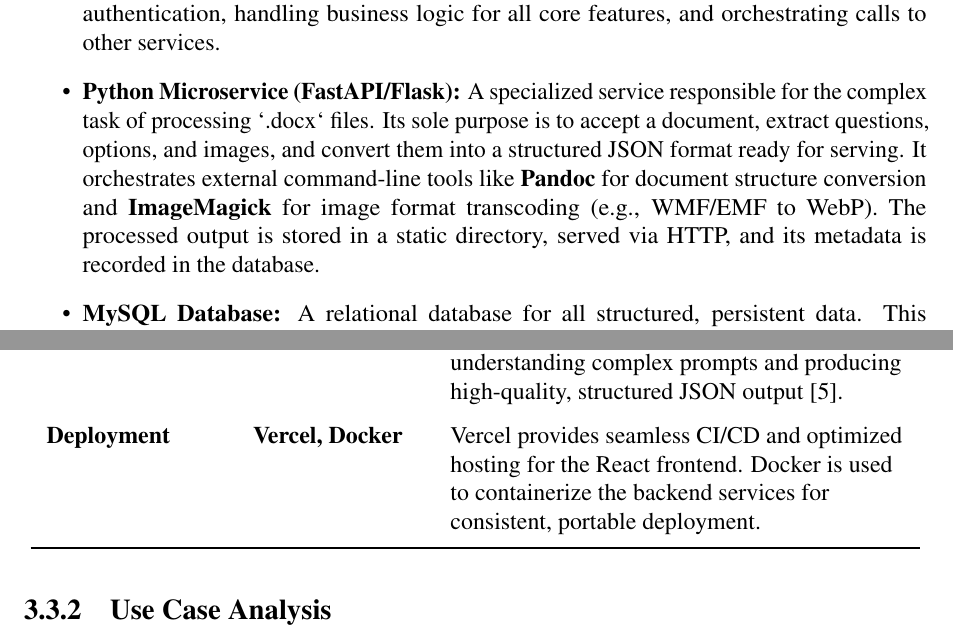
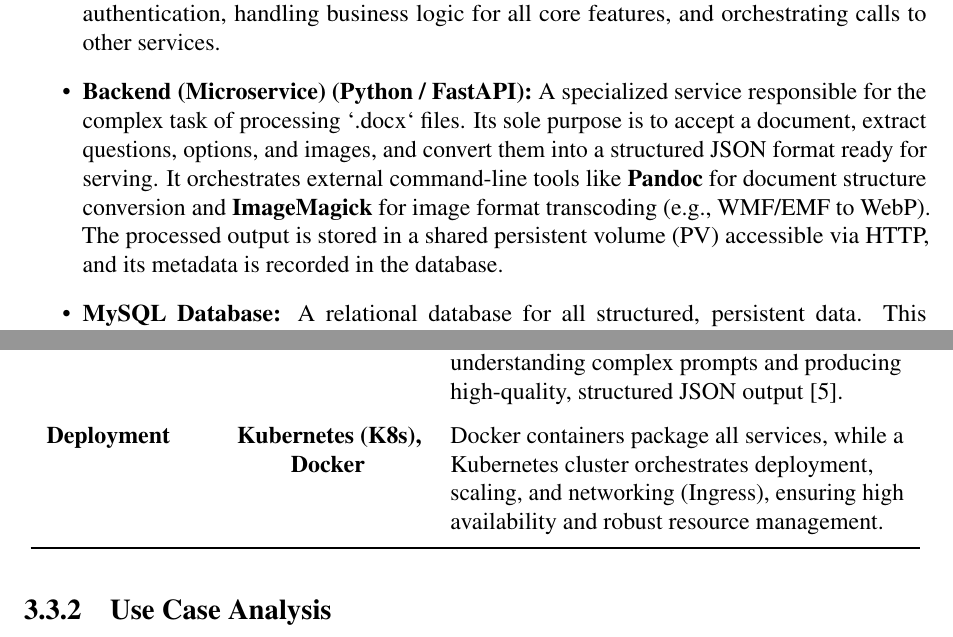
Before and after one commit to thenamvn/thesis-report, a LaTeX thesis (main.tex, which reads chapters/03-methodologies-new.tex): two parts of pages 26 and 43 of 66, joined at a grey line, cut so that both start at the same text. Compiled offline with pdfLaTeX.

Commit message:
refactor: update competitive analysis platforms and enhance microservice description for clarity

```diff
--- a/chapters/03-methodologies-new.tex
+++ b/chapters/03-methodologies-new.tex
@@ -194,7 +194,7 @@ The main components are the React frontend, a core Node.js backend API, a specia
 
     \item \textbf{Backend (Node.js/Express):} The central nervous system of the platform. Its responsibilities include providing RESTful API endpoints, managing JWT-based authentication, handling business logic for all core features, and orchestrating calls to other services.
 
-    \item \textbf{Python Microservice (FastAPI/Flask):} A specialized service responsible for the complex task of processing `.docx` files. Its sole purpose is to accept a document, extract questions, options, and images, and convert them into a structured JSON format ready for serving. It orchestrates external command-line tools like \textbf{Pandoc} for document structure conversion and \textbf{ImageMagick} for image format transcoding (e.g., WMF/EMF to WebP). The processed output is stored in a static directory, served via HTTP, and its metadata is recorded in the database.
+    \item \textbf{Backend (Microservice) (Python / FastAPI):} A specialized service responsible for the complex task of processing `.docx` files. Its sole purpose is to accept a document, extract questions, options, and images, and convert them into a structured JSON format ready for serving. It orchestrates external command-line tools like \textbf{Pandoc} for document structure conversion and \textbf{ImageMagick} for image format transcoding (e.g., WMF/EMF to WebP). The processed output is stored in a shared persistent volume (PV) accessible via HTTP, and its metadata is recorded in the database.
 
     \item \textbf{MySQL Database:} A relational database for all structured, persistent data. This includes user accounts, room configurations, questions, submissions, reward vouchers, and proctoring logs. The relational model ensures data integrity.
 
@@ -867,9 +867,8 @@ A scalable and secure cloud storage solution that simplifies file uploads and ma
 \textbf{AI Service} & \textbf{Google Gemini API} &
 A state-of-the-art large language model used for the AI Question Generator, capable of understanding complex prompts and producing high-quality, structured JSON output \citep{gemini2023}. \\[0.5em]
 
-\textbf{Deployment} & \textbf{Vercel, Docker} &
-Vercel provides seamless CI/CD and optimized hosting for the React frontend.
-Docker is used to containerize the backend services for consistent, portable deployment. \\[0.5em]
+\textbf{Deployment} & \textbf{Kubernetes (K8s), Docker} &
+Docker containers package all services, while a Kubernetes cluster orchestrates deployment, scaling, and networking (Ingress), ensuring high availability and robust resource management. \\[0.5em]
 
 \end{longtable}
 
```
Also changed, not shown: chapters/03-methodologies-new.tex (2 more changed lines).
